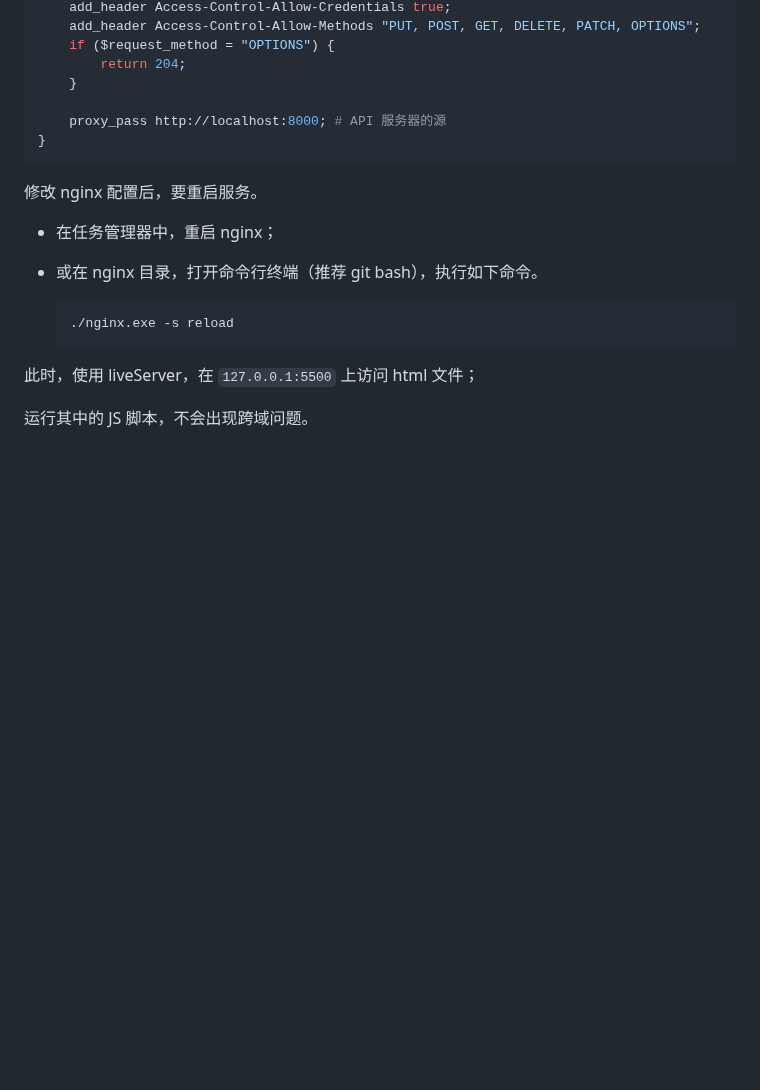
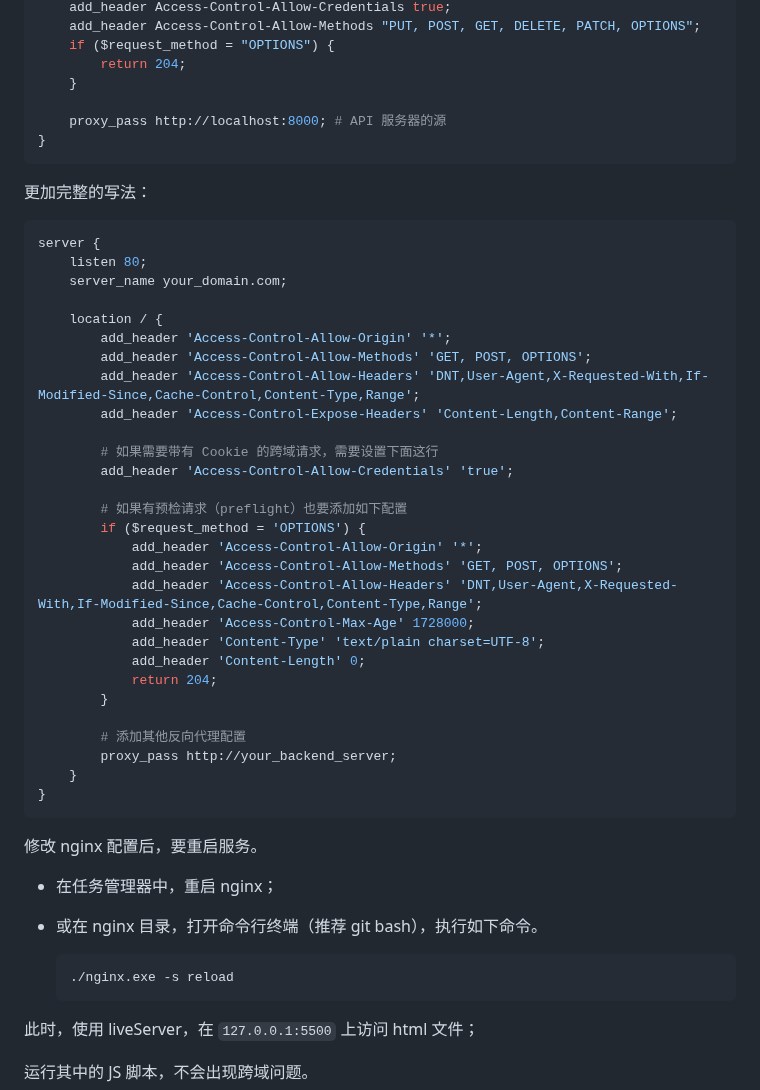
Before and after one commit to Zt2tzzt/coderhub, a Markdown page: Note/08-同源策略-跨域解决方案.md, the part around one of its changes. Rendered like a GitHub page; blank space fills up the shorter version.

````diff
--- a/Note/08-同源策略-跨域解决方案.md
+++ b/Note/08-同源策略-跨域解决方案.md
@@ -506,6 +539,39 @@ location / {
 }
 ```
 
+更加完整的写法：
+
+```shell
+server {
+    listen 80;
+    server_name your_domain.com;
+
+    location / {
+        add_header 'Access-Control-Allow-Origin' '*';
+        add_header 'Access-Control-Allow-Methods' 'GET, POST, OPTIONS';
+        add_header 'Access-Control-Allow-Headers' 'DNT,User-Agent,X-Requested-With,If-Modified-Since,Cache-Control,Content-Type,Range';
+        add_header 'Access-Control-Expose-Headers' 'Content-Length,Content-Range';
+
+        # 如果需要带有 Cookie 的跨域请求，需要设置下面这行
+        add_header 'Access-Control-Allow-Credentials' 'true';
+
+        # 如果有预检请求（preflight）也要添加如下配置
+        if ($request_method = 'OPTIONS') {
+            add_header 'Access-Control-Allow-Origin' '*';
+            add_header 'Access-Control-Allow-Methods' 'GET, POST, OPTIONS';
+            add_header 'Access-Control-Allow-Headers' 'DNT,User-Agent,X-Requested-With,If-Modified-Since,Cache-Control,Content-Type,Range';
+            add_header 'Access-Control-Max-Age' 1728000;
+            add_header 'Content-Type' 'text/plain charset=UTF-8';
+            add_header 'Content-Length' 0;
+            return 204;
+        }
+
+        # 添加其他反向代理配置
+        proxy_pass http://your_backend_server;
+    }
+}
+```
+
 修改 nginx 配置后，要重启服务。
 
 - 在任务管理器中，重启 nginx；
````
Also changed, not shown: other parts of Note/08-同源策略-跨域解决方案.md (+33 -0 lines).
